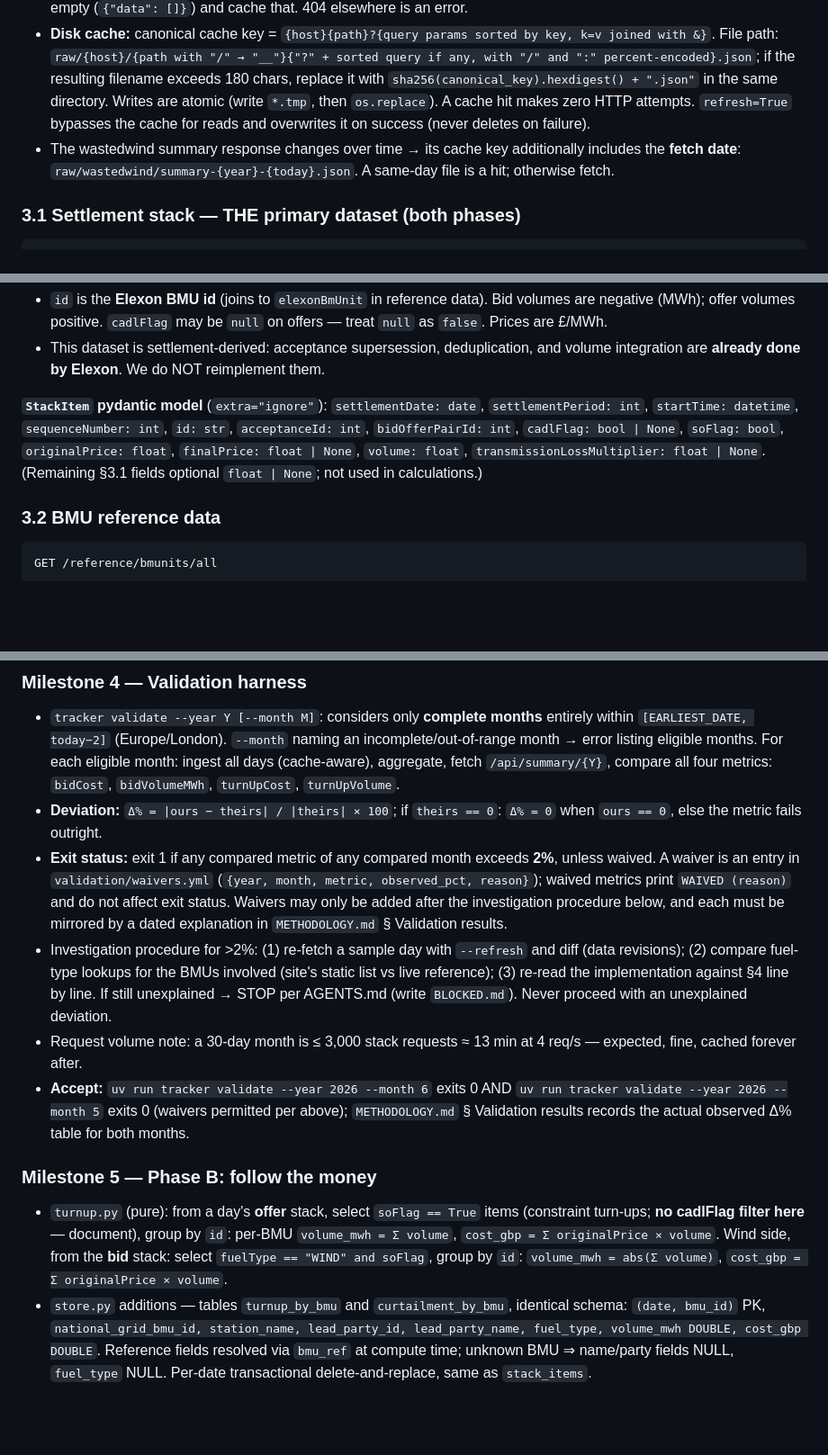
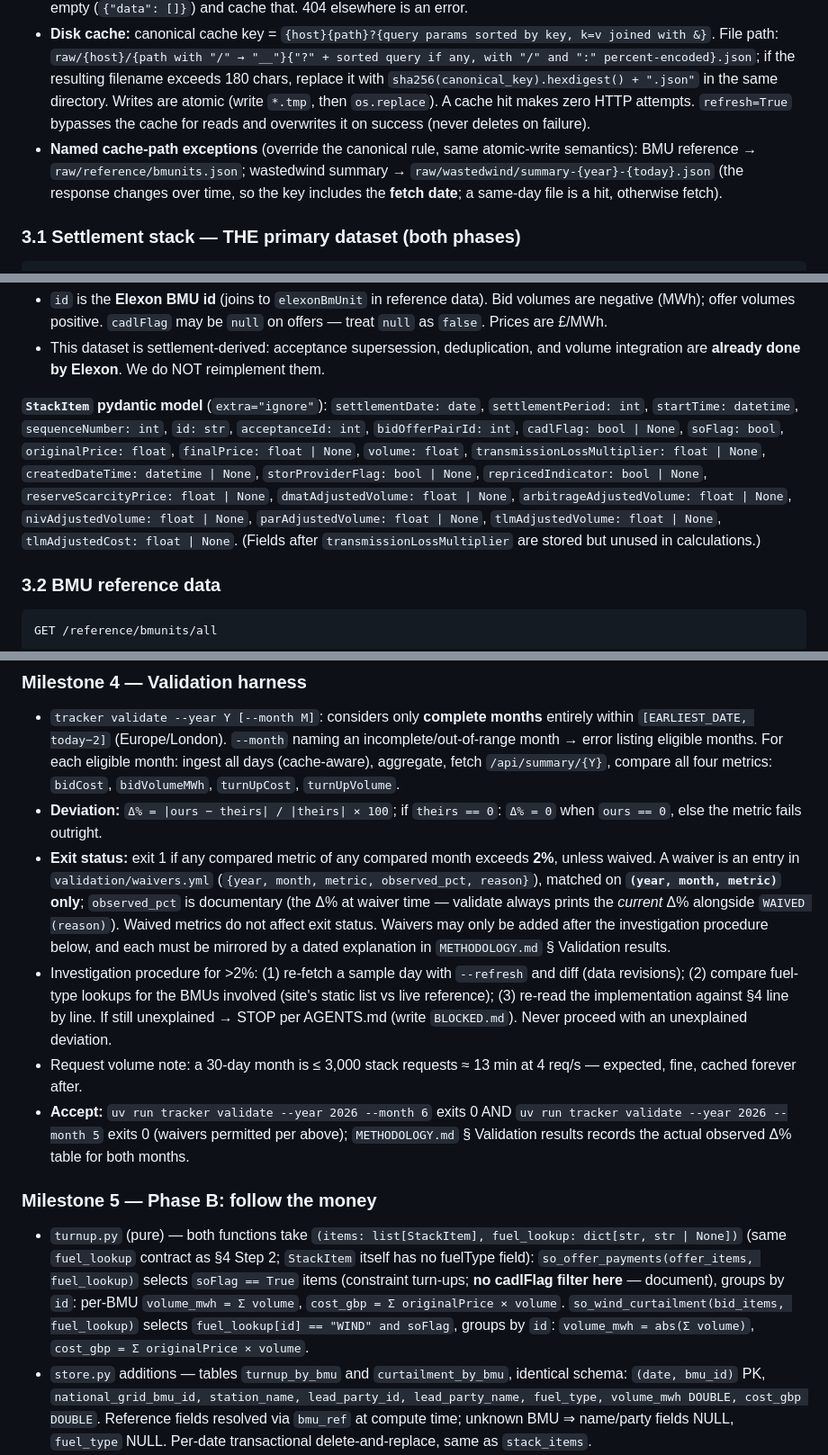
Before and after one commit to coldfrey/show-me-the-money, a Markdown page: SPEC.md, 3 parts joined by grey strips. Shown at 90% size. Rendered like a GitHub page; blank space fills up the shorter version.

```diff
--- a/SPEC.md
+++ b/SPEC.md
@@ -78,7 +78,7 @@ Base: `https://data.elexon.co.uk/bmrs/api/v1`
 - **Retries:** up to 3 retries (4 attempts total) on: HTTP 5xx, HTTP 429, timeouts, connection errors. Backoff before retry n = 1 s, 2 s, 4 s; for 429, sleep `max(backoff, Retry-After header)` if the header is present. 4xx other than 429 is not retried.
 - **404 on settlement-stack and BOAV/EBOCF period endpoints is normal** (period doesn't exist that day): treat as empty (`{"data": []}`) and cache that. 404 elsewhere is an error.
 - **Disk cache:** canonical cache key = `{host}{path}?{query params sorted by key, k=v joined with &}`. File path: `raw/{host}/{path with "/" → "__"}{"?" + sorted query if any, with "/" and ":" percent-encoded}.json`; if the resulting filename exceeds 180 chars, replace it with `sha256(canonical_key).hexdigest() + ".json"` in the same directory. Writes are atomic (write `*.tmp`, then `os.replace`). A cache hit makes zero HTTP attempts. `refresh=True` bypasses the cache for reads and overwrites it on success (never deletes on failure).
-- The wastedwind summary response changes over time → its cache key additionally includes the **fetch date**: `raw/wastedwind/summary-{year}-{today}.json`. A same-day file is a hit; otherwise fetch.
+- **Named cache-path exceptions** (override the canonical rule, same atomic-write semantics): BMU reference → `raw/reference/bmunits.json`; wastedwind summary → `raw/wastedwind/summary-{year}-{today}.json` (the response changes over time, so the key includes the **fetch date**; a same-day file is a hit, otherwise fetch).
 
 ### 3.1 Settlement stack — THE primary dataset (both phases)
 
@@ -108,7 +108,7 @@ GET /balancing/settlement/stack/all/offer/{settlementDate}/{settlementPeriod}
 - `id` is the **Elexon BMU id** (joins to `elexonBmUnit` in reference data). Bid volumes are negative (MWh); offer volumes positive. `cadlFlag` may be `null` on offers — treat `null` as `false`. Prices are £/MWh.
 - This dataset is settlement-derived: acceptance supersession, deduplication, and volume integration are **already done by Elexon**. We do NOT reimplement them.
 
-**`StackItem` pydantic model** (`extra="ignore"`): `settlementDate: date`, `settlementPeriod: int`, `startTime: datetime`, `sequenceNumber: int`, `id: str`, `acceptanceId: int`, `bidOfferPairId: int`, `cadlFlag: bool | None`, `soFlag: bool`, `originalPrice: float`, `finalPrice: float | None`, `volume: float`, `transmissionLossMultiplier: float | None`. (Remaining §3.1 fields optional `float | None`; not used in calculations.)
+**`StackItem` pydantic model** (`extra="ignore"`): `settlementDate: date`, `settlementPeriod: int`, `startTime: datetime`, `sequenceNumber: int`, `id: str`, `acceptanceId: int`, `bidOfferPairId: int`, `cadlFlag: bool | None`, `soFlag: bool`, `originalPrice: float`, `finalPrice: float | None`, `volume: float`, `transmissionLossMultiplier: float | None`, `createdDateTime: datetime | None`, `storProviderFlag: bool | None`, `repricedIndicator: bool | None`, `reserveScarcityPrice: float | None`, `dmatAdjustedVolume: float | None`, `arbitrageAdjustedVolume: float | None`, `nivAdjustedVolume: float | None`, `parAdjustedVolume: float | None`, `tlmAdjustedVolume: float | None`, `tlmAdjustedCost: float | None`. (Fields after `transmissionLossMultiplier` are stored but unused in calculations.)
 
 ### 3.2 BMU reference data
 
@@ -245,13 +245,13 @@ Work strictly in order (M6 has an explicit skip policy). Per-task and per-milest
 ### Milestone 4 — Validation harness
 - `tracker validate --year Y [--month M]`: considers only **complete months** entirely within `[EARLIEST_DATE, today−2]` (Europe/London). `--month` naming an incomplete/out-of-range month → error listing eligible months. For each eligible month: ingest all days (cache-aware), aggregate, fetch `/api/summary/{Y}`, compare all four metrics: `bidCost`, `bidVolumeMWh`, `turnUpCost`, `turnUpVolume`.
 - **Deviation:** `Δ% = |ours − theirs| / |theirs| × 100`; if `theirs == 0`: `Δ% = 0` when `ours == 0`, else the metric fails outright.
-- **Exit status:** exit 1 if any compared metric of any compared month exceeds **2%**, unless waived. A waiver is an entry in `validation/waivers.yml` (`{year, month, metric, observed_pct, reason}`); waived metrics print `WAIVED (reason)` and do not affect exit status. Waivers may only be added after the investigation procedure below, and each must be mirrored by a dated explanation in `METHODOLOGY.md` § Validation results.
+- **Exit status:** exit 1 if any compared metric of any compared month exceeds **2%**, unless waived. A waiver is an entry in `validation/waivers.yml` (`{year, month, metric, observed_pct, reason}`), matched on **`(year, month, metric)` only**; `observed_pct` is documentary (the Δ% at waiver time — validate always prints the *current* Δ% alongside `WAIVED (reason)`). Waived metrics do not affect exit status. Waivers may only be added after the investigation procedure below, and each must be mirrored by a dated explanation in `METHODOLOGY.md` § Validation results.
 - Investigation procedure for >2%: (1) re-fetch a sample day with `--refresh` and diff (data revisions); (2) compare fuel-type lookups for the BMUs involved (site's static list vs live reference); (3) re-read the implementation against §4 line by line. If still unexplained → STOP per AGENTS.md (write `BLOCKED.md`). Never proceed with an unexplained deviation.
 - Request volume note: a 30-day month is ≤ 3,000 stack requests ≈ 13 min at 4 req/s — expected, fine, cached forever after.
 - **Accept:** `uv run tracker validate --year 2026 --month 6` exits 0 AND `uv run tracker validate --year 2026 --month 5` exits 0 (waivers permitted per above); `METHODOLOGY.md` § Validation results records the actual observed Δ% table for both months.
 
 ### Milestone 5 — Phase B: follow the money
-- `turnup.py` (pure): from a day's **offer** stack, select `soFlag == True` items (constraint turn-ups; **no cadlFlag filter here** — document), group by `id`: per-BMU `volume_mwh = Σ volume`, `cost_gbp = Σ originalPrice × volume`. Wind side, from the **bid** stack: select `fuelType == "WIND" and soFlag`, group by `id`: `volume_mwh = abs(Σ volume)`, `cost_gbp = Σ originalPrice × volume`.
+- `turnup.py` (pure) — both functions take `(items: list[StackItem], fuel_lookup: dict[str, str | None])` (same `fuel_lookup` contract as §4 Step 2; `StackItem` itself has no fuelType field): `so_offer_payments(offer_items, fuel_lookup)` selects `soFlag == True` items (constraint turn-ups; **no cadlFlag filter here** — document), groups by `id`: per-BMU `volume_mwh = Σ volume`, `cost_gbp = Σ originalPrice × volume`. `so_wind_curtailment(bid_items, fuel_lookup)` selects `fuel_lookup[id] == "WIND" and soFlag`, groups by `id`: `volume_mwh = abs(Σ volume)`, `cost_gbp = Σ originalPrice × volume`.
 - `store.py` additions — tables `turnup_by_bmu` and `curtailment_by_bmu`, identical schema: `(date, bmu_id)` PK, `national_grid_bmu_id, station_name, lead_party_id, lead_party_name, fuel_type, volume_mwh DOUBLE, cost_gbp DOUBLE`. Reference fields resolved via `bmu_ref` at compute time; unknown BMU ⇒ name/party fields NULL, `fuel_type` NULL. Per-date transactional delete-and-replace, same as `stack_items`.
 - `ingest` now also computes+upserts both attribution tables. `tracker recompute --from A --to B`: recompute `daily_results` + both attribution tables from `stack_items` already in DuckDB — **zero HTTP**. After implementing, run `recompute` over every date already ingested (backfill).
 - `owners.py` + `data/owners.csv` (columns: `lead_party_id, lead_party_name, parent_company, notes`). Seed deterministically: query `turnup_by_bmu` over **2026-05-01..2026-06-30** (already ingested during M4 — zero new HTTP), rank lead parties by Σ cost_gbp, take top 30; assign `parent_company` from the §7.1 table where `lead_party_name` matches (case-insensitive substring); otherwise `parent_company = lead_party_name`, `notes = "unverified"`.
```
Also changed, not shown: other parts of SPEC.md (+16 -15 lines), AGENTS.md (+1 -1 lines).
